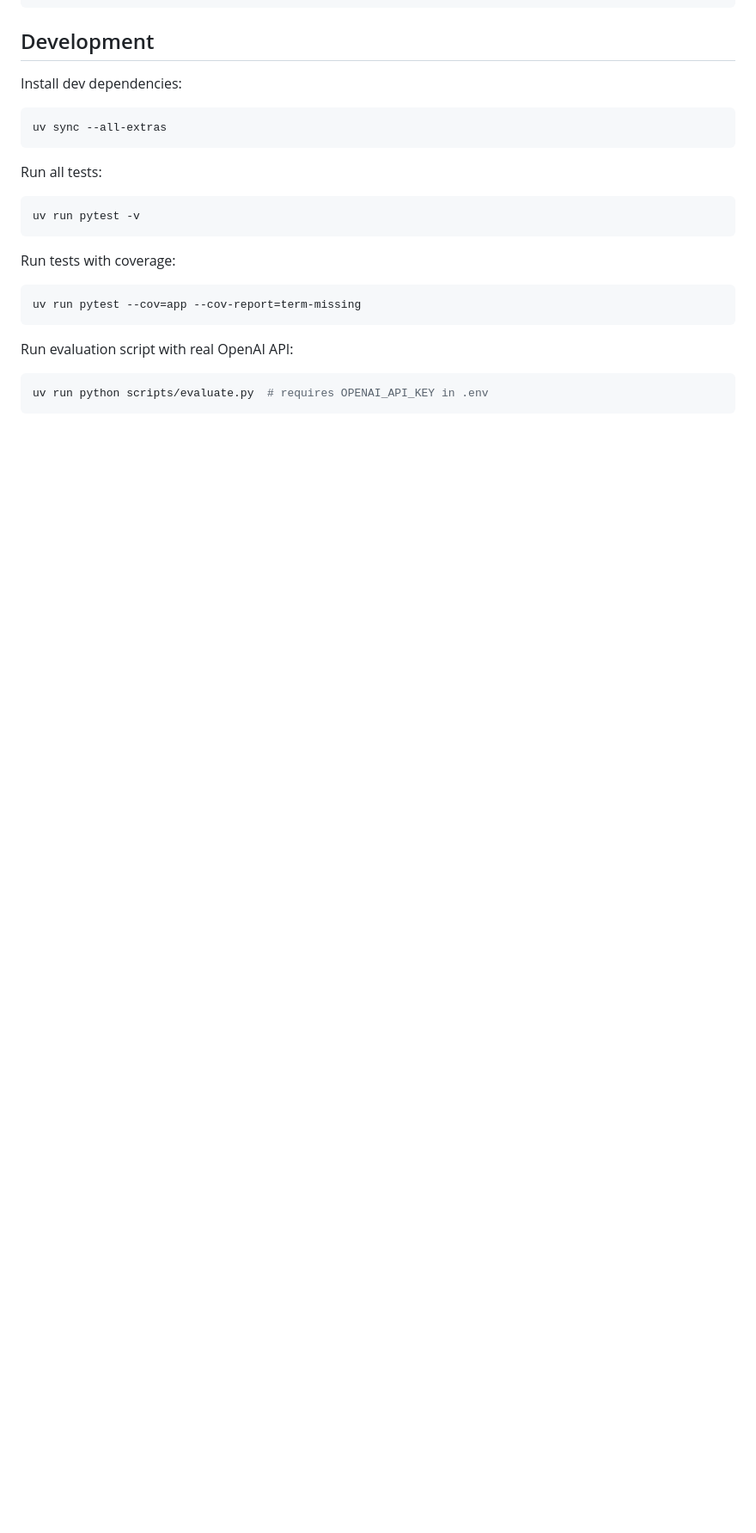
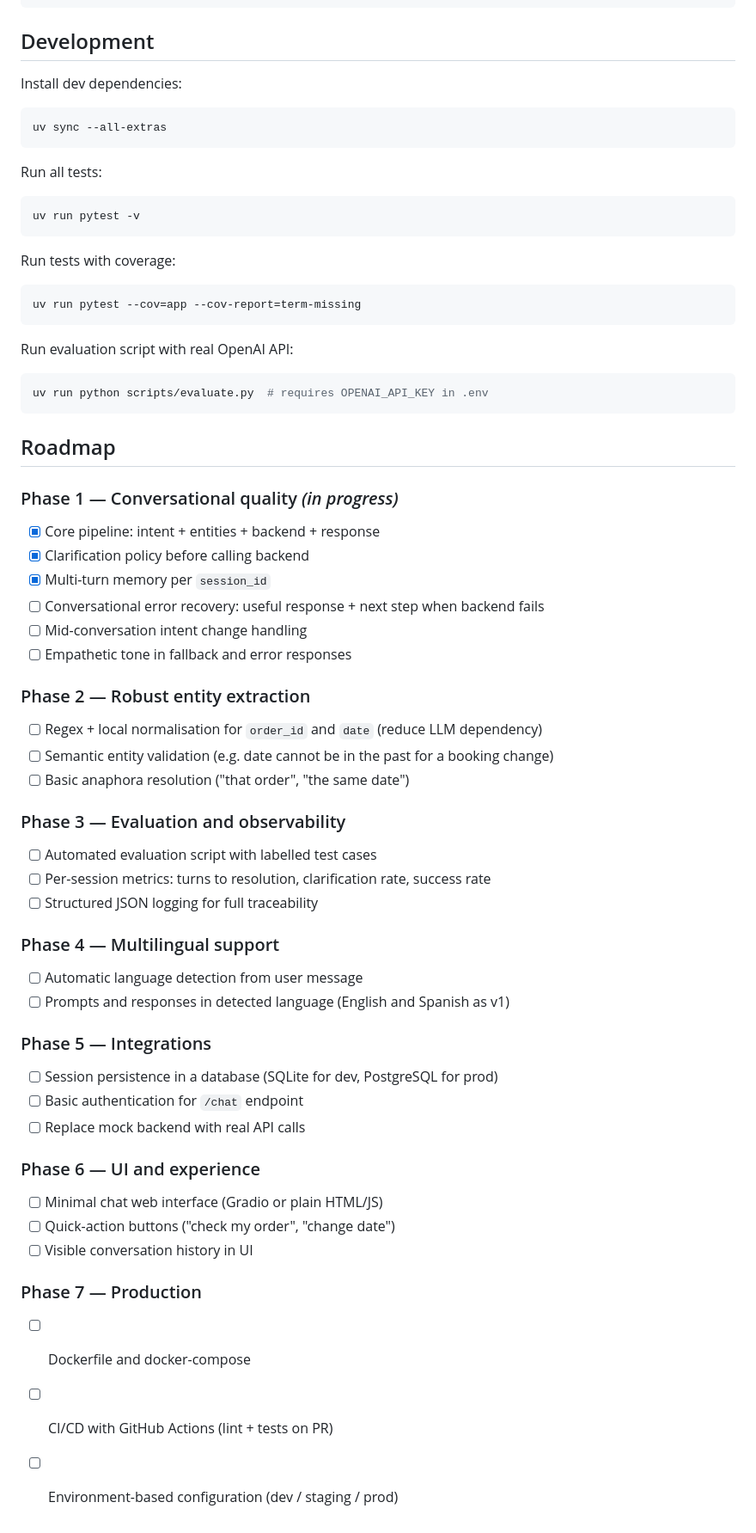
Before and after one commit to sanchezpaez/conversational_system, a Markdown page: README.md, the part around the change. Shown at 86% size. Drawn GitHub-style; blank space fills up the shorter version.

Commit message:
docs: Add 7-phase roadmap prioritising conversational quality over infrastructure

````diff
--- a/README.md
+++ b/README.md
@@ -158,3 +158,42 @@ Run evaluation script with real OpenAI API:
 ```bash
 uv run python scripts/evaluate.py  # requires OPENAI_API_KEY in .env
 ```
+
+## Roadmap
+
+### Phase 1 — Conversational quality *(in progress)*
+- [x] Core pipeline: intent + entities + backend + response
+- [x] Clarification policy before calling backend
+- [x] Multi-turn memory per `session_id`
+- [ ] Conversational error recovery: useful response + next step when backend fails
+- [ ] Mid-conversation intent change handling
+- [ ] Empathetic tone in fallback and error responses
+
+### Phase 2 — Robust entity extraction
+- [ ] Regex + local normalisation for `order_id` and `date` (reduce LLM dependency)
+- [ ] Semantic entity validation (e.g. date cannot be in the past for a booking change)
+- [ ] Basic anaphora resolution ("that order", "the same date")
+
+### Phase 3 — Evaluation and observability
+- [ ] Automated evaluation script with labelled test cases
+- [ ] Per-session metrics: turns to resolution, clarification rate, success rate
+- [ ] Structured JSON logging for full traceability
+
+### Phase 4 — Multilingual support
+- [ ] Automatic language detection from user message
+- [ ] Prompts and responses in detected language (English and Spanish as v1)
+
+### Phase 5 — Integrations
+- [ ] Session persistence in a database (SQLite for dev, PostgreSQL for prod)
+- [ ] Basic authentication for `/chat` endpoint
+- [ ] Replace mock backend with real API calls
+
+### Phase 6 — UI and experience
+- [ ] Minimal chat web interface (Gradio or plain HTML/JS)
+- [ ] Quick-action buttons ("check my order", "change date")
+- [ ] Visible conversation history in UI
+
+### Phase 7 — Production
+- [ ] Dockerfile and docker-compose
+- [ ] CI/CD with GitHub Actions (lint + tests on PR)
+- [ ] Environment-based configuration (dev / staging / prod)
````
